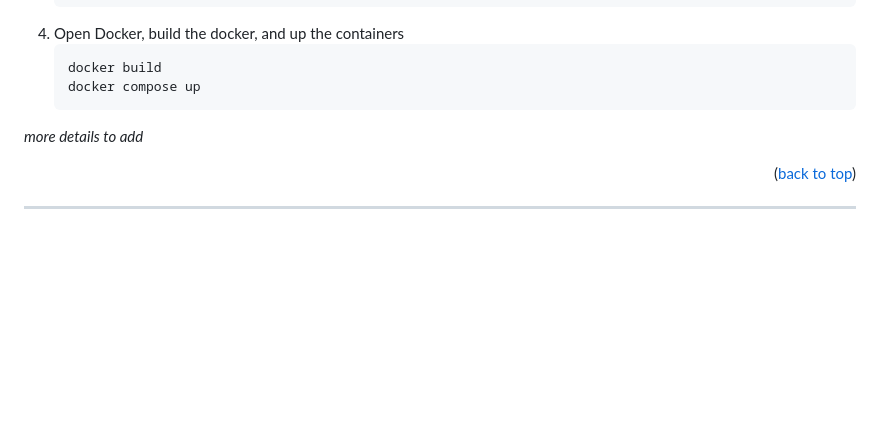
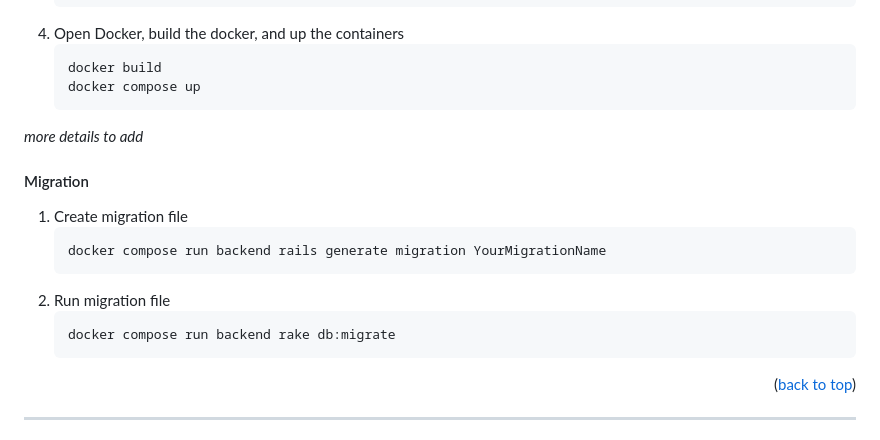
Before and after one commit to Sence1-inc/sp-scholaris-master, a Markdown page: README.md, the part around the change. Drawn GitHub-style; blank space fills up the shorter version.

Commit message:
Update README for steps to migrate

````diff
--- a/README.md
+++ b/README.md
@@ -90,6 +90,16 @@ _make sure that your github global details are set to avoid any roadblocks_
    ```
 _more details to add_
 
+#### Migration
+1. Create migration file
+   ```
+   docker compose run backend rails generate migration YourMigrationName
+   ```
+2. Run migration file
+   ```
+   docker compose run backend rake db:migrate
+   ```
+
 <p align="right">(<a href="#back">back to top</a>)</p>
 
 ---
````
